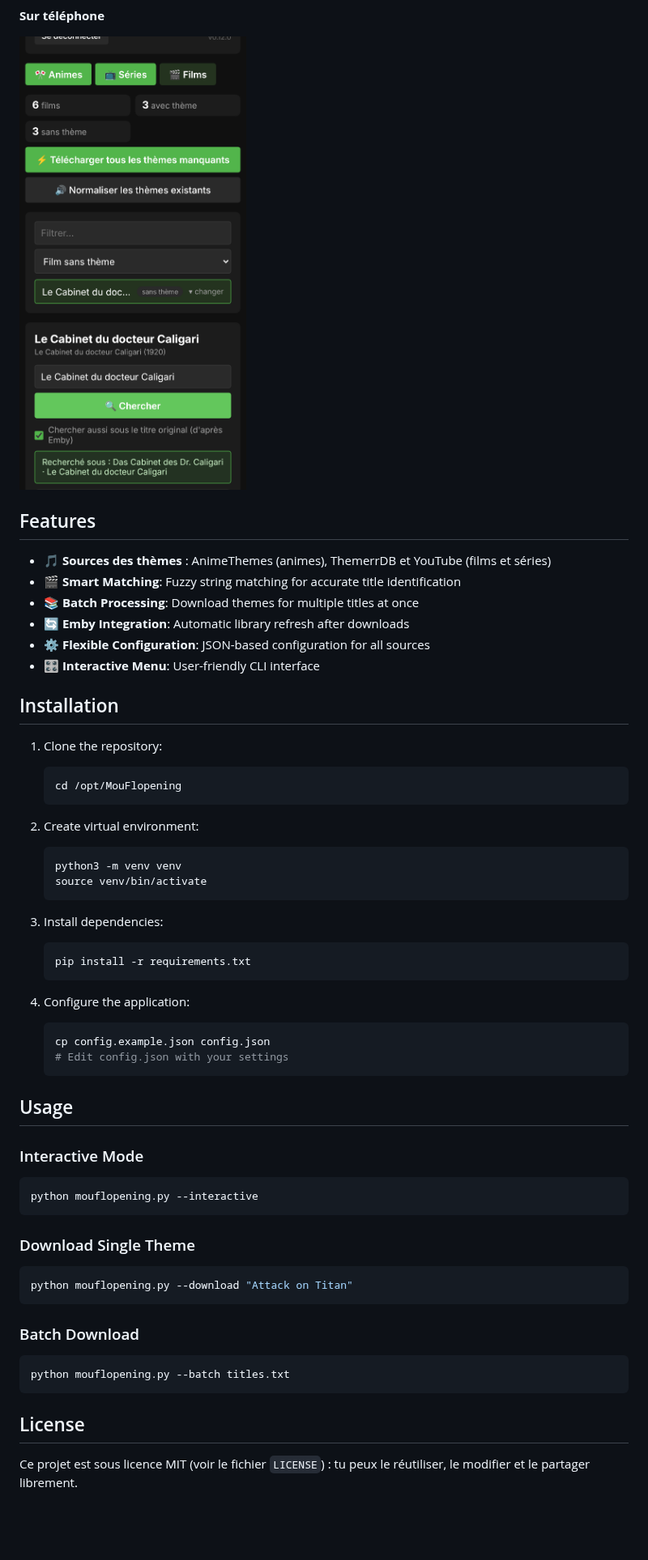
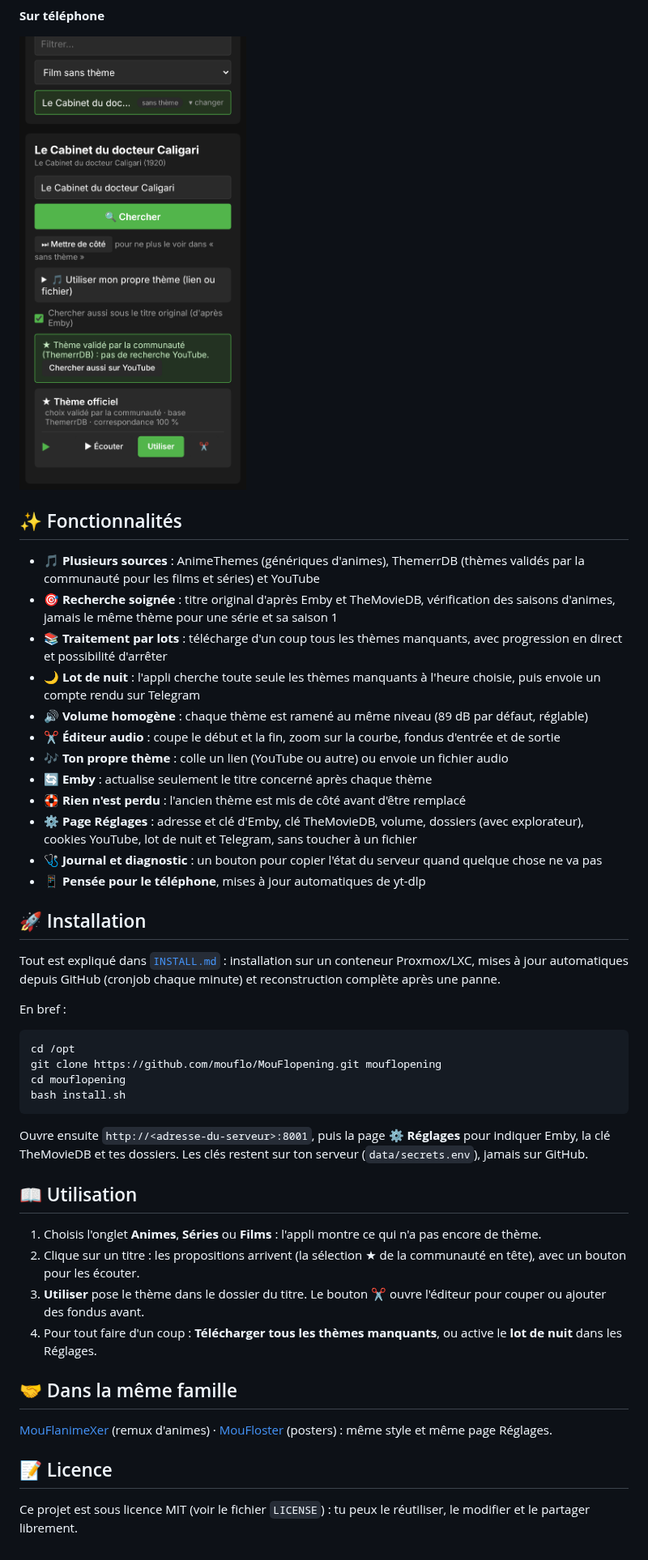
Before and after one commit to mouflo/MouFlopening, a Markdown page: README.md, the part around one of its changes. Shown at 81% size. GitHub-like rendering; pictures changed too: docs/screenshots/mobile.png; blank space fills up the shorter version.

Commit message:
README et ligne de commande en français, captures d'écran refaites (0.24.2)
Co-Authored-By: Claude Sonnet 5.5 <noreply@anthropic.com>
Claude-Session: https://claude.ai/code/session_01P3JwC3gaAT2fx5yrpG9jJV

````diff
--- a/README.md
+++ b/README.md
@@ -25,56 +33,47 @@ Automatic theme song downloader and integrator for Emby/Plex/Jellyfin media serv
 
 ![Sur téléphone](docs/screenshots/mobile.png)
 
-## Features
+## ✨ Fonctionnalités
 
-- 🎵 **Sources des thèmes** : AnimeThemes (animes), ThemerrDB et YouTube (films et séries)
-- 🎬 **Smart Matching**: Fuzzy string matching for accurate title identification
-- 📚 **Batch Processing**: Download themes for multiple titles at once
-- 🔄 **Emby Integration**: Automatic library refresh after downloads
-- ⚙️ **Flexible Configuration**: JSON-based configuration for all sources
-- 🎛️ **Interactive Menu**: User-friendly CLI interface
+- 🎵 **Plusieurs sources** : AnimeThemes (génériques d'animes), ThemerrDB (thèmes validés par la communauté pour les films et séries) et YouTube
+- 🎯 **Recherche soignée** : titre original d'après Emby et TheMovieDB, vérification des saisons d'animes, jamais le même thème pour une série et sa saison 1
+- 📚 **Traitement par lots** : télécharge d'un coup tous les thèmes manquants, avec progression en direct et possibilité d'arrêter
+- 🌙 **Lot de nuit** : l'appli cherche toute seule les thèmes manquants à l'heure choisie, puis envoie un compte rendu sur Telegram
+- 🔊 **Volume homogène** : chaque thème est ramené au même niveau (89 dB par défaut, réglable)
+- ✂️ **Éditeur audio** : coupe le début et la fin, zoom sur la courbe, fondus d'entrée et de sortie
+- 🎶 **Ton propre thème** : colle un lien (YouTube ou autre) ou envoie un fichier audio
+- 🔄 **Emby** : actualise seulement le titre concerné après chaque thème
+- 🛟 **Rien n'est perdu** : l'ancien thème est mis de côté avant d'être remplacé
+- ⚙️ **Page Réglages** : adresse et clé d'Emby, clé TheMovieDB, volume, dossiers (avec explorateur), cookies YouTube, lot de nuit et Telegram, sans toucher à un fichier
+- 🩺 **Journal et diagnostic** : un bouton pour copier l'état du serveur quand quelque chose ne va pas
+- 📱 **Pensée pour le téléphone**, mises à jour automatiques de yt-dlp
 
-## Installation
+## 🚀 Installation
 
-1. Clone the repository:
-   ```bash
-   cd /opt/MouFlopening
-   ```
+Tout est expliqué dans [`INSTALL.md`](INSTALL.md) : installation sur un conteneur Proxmox/LXC, mises à jour automatiques depuis GitHub (cronjob chaque minute) et reconstruction complète après une panne.
 
-2. Create virtual environment:
-   ```bash
-   python3 -m venv venv
-   source venv/bin/activate
-   ```
+En bref :
 
-3. Install dependencies:
-   ```bash
-   pip install -r requirements.txt
-   ```
-
-4. Configure the application:
-   ```bash
-   cp config.example.json config.json
-   # Edit config.json with your settings
-   ```
-
-## Usage
-
-### Interactive Mode
 ```bash
-python mouflopening.py --interactive
+cd /opt
+git clone https://github.com/mouflo/MouFlopening.git mouflopening
+cd mouflopening
+bash install.sh
 ```
 
-### Download Single Theme
-```bash
-python mouflopening.py --download "Attack on Titan"
-```
+Ouvre ensuite `http://<adresse-du-serveur>:8001`, puis la page **⚙️ Réglages** pour indiquer Emby, la clé TheMovieDB et tes dossiers. Les clés restent sur ton serveur (`data/secrets.env`), jamais sur GitHub.
 
-### Batch Download
-```bash
-python mouflopening.py --batch titles.txt
-```
+## 📖 Utilisation
 
-## License
+1. Choisis l'onglet **Animes**, **Séries** ou **Films** : l'appli montre ce qui n'a pas encore de thème.
+2. Clique sur un titre : les propositions arrivent (la sélection ★ de la communauté en tête), avec un bouton pour les écouter.
+3. **Utiliser** pose le thème dans le dossier du titre. Le bouton ✂️ ouvre l'éditeur pour couper ou ajouter des fondus avant.
+4. Pour tout faire d'un coup : **Télécharger tous les thèmes manquants**, ou active le **lot de nuit** dans les Réglages.
+
+## 🤝 Dans la même famille
+
+[MouFlanimeXer](https://github.com/mouflo/MouFlanimeXer) (remux d'animes) · [MouFloster](https://github.com/mouflo/MouFloster) (posters) : même style et même page Réglages.
+
+## 📝 Licence
 
 Ce projet est sous licence MIT (voir le fichier `LICENSE`) : tu peux le réutiliser, le modifier et le partager librement.
````
Also changed, not shown: other parts of README.md (+10 -2 lines), CHANGELOG.md (+6 -0 lines), docs/screenshots/editeur.png (added), docs/screenshots/liste.png, docs/screenshots/progression.png, docs/screenshots/recherche.png, docs/screenshots/reglages.png (added), 1 other file.
